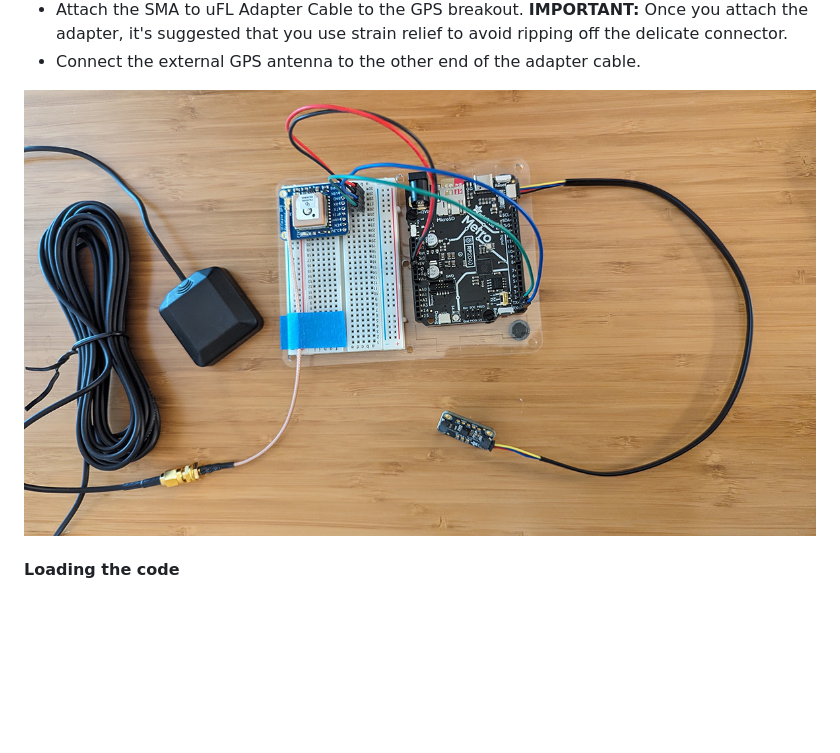
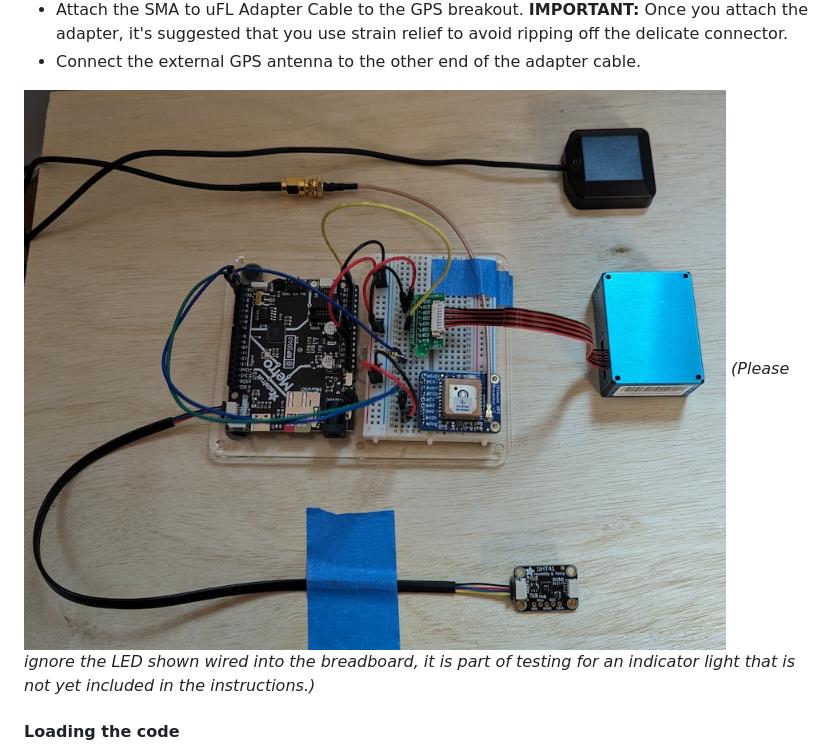
Before and after one commit to AmericanRedCross/mapping-of-local-environments, a Markdown page: README.md, the part around the change. Drawn GitHub-style; pictures changed too: img/v02.jpg (added); blank space fills up the shorter version.

Commit message:
updated image with air quality sensor

```diff
--- a/README.md
+++ b/README.md
@@ -69,7 +69,8 @@ _(These are items that are either going to be phased out as the project matures,
 - Attach the SMA to uFL Adapter Cable to the GPS breakout. **IMPORTANT:** Once you attach the adapter, it's suggested that you use strain relief to avoid ripping off the delicate connector.
 - Connect the external GPS antenna to the other end of the adapter cable.
 
-![Picture of the various components connected together.](img/v2023.1.jpg)
+![Picture of the various components connected together.](img/v02.jpg)
+_(Please ignore the LED shown wired into the breadboard, it is part of testing for an indicator light that is not yet included in the instructions.)_
 
 #### Loading the code
 
```
Also changed, not shown: img/v01.jpg (renamed from img/v2023.1.jpg).
